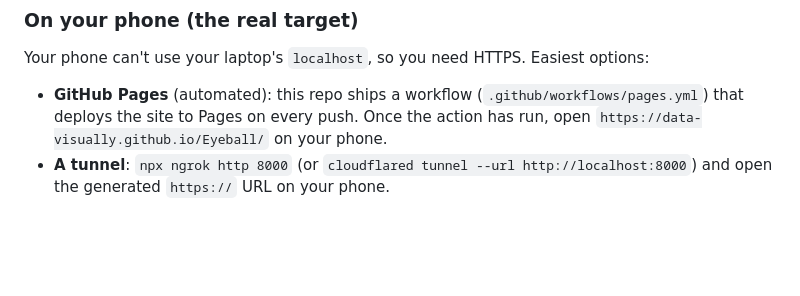
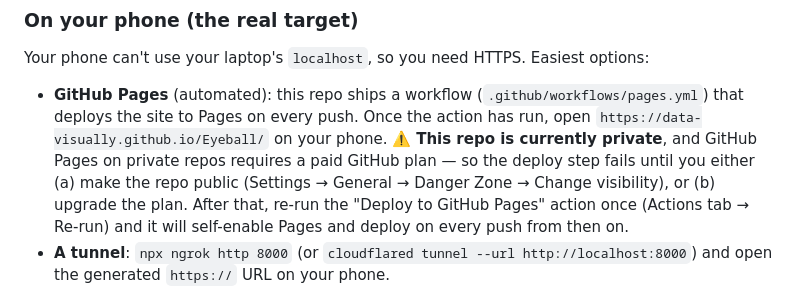
Before and after one commit to Data-Visually/Eyeball, a Markdown page: README.md, the part around the change. Drawn GitHub-style; blank space fills up the shorter version.

Commit message:
Document GitHub Pages private-repo limitation
Co-Authored-By: Claude Fable 5 <noreply@anthropic.com>
Claude-Session: https://claude.ai/code/session_011NHv5MHm9rdSBRvGeG7mdp

```diff
--- a/README.md
+++ b/README.md
@@ -45,6 +45,12 @@ Your phone can't use your laptop's `localhost`, so you need HTTPS. Easiest optio
   (`.github/workflows/pages.yml`) that deploys the site to Pages on every
   push. Once the action has run, open
   `https://data-visually.github.io/Eyeball/` on your phone.
+  ⚠️ **This repo is currently private**, and GitHub Pages on private repos
+  requires a paid GitHub plan — so the deploy step fails until you either
+  (a) make the repo public (Settings → General → Danger Zone → Change
+  visibility), or (b) upgrade the plan. After that, re-run the
+  "Deploy to GitHub Pages" action once (Actions tab → Re-run) and it will
+  self-enable Pages and deploy on every push from then on.
 - **A tunnel**: `npx ngrok http 8000` (or `cloudflared tunnel --url http://localhost:8000`)
   and open the generated `https://` URL on your phone.
 
```
